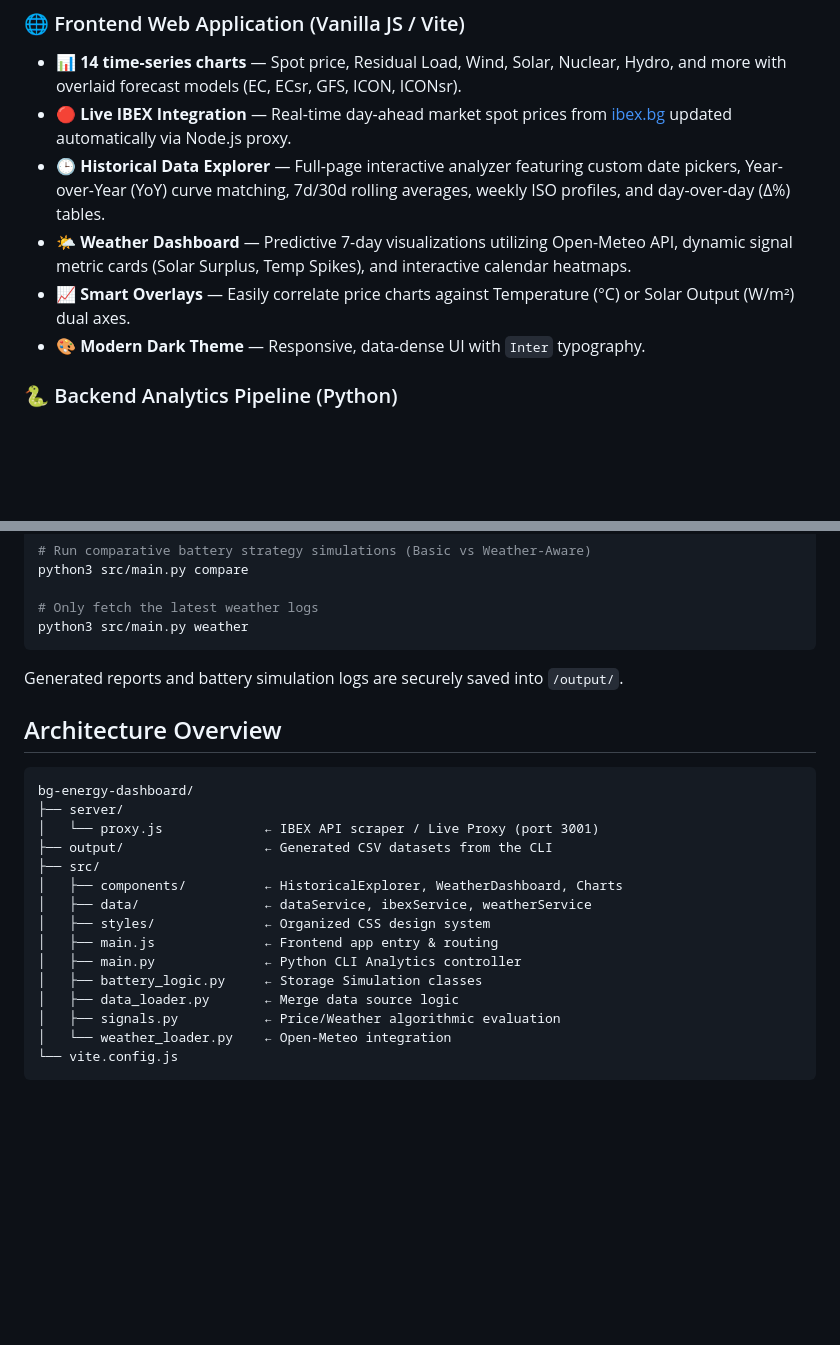
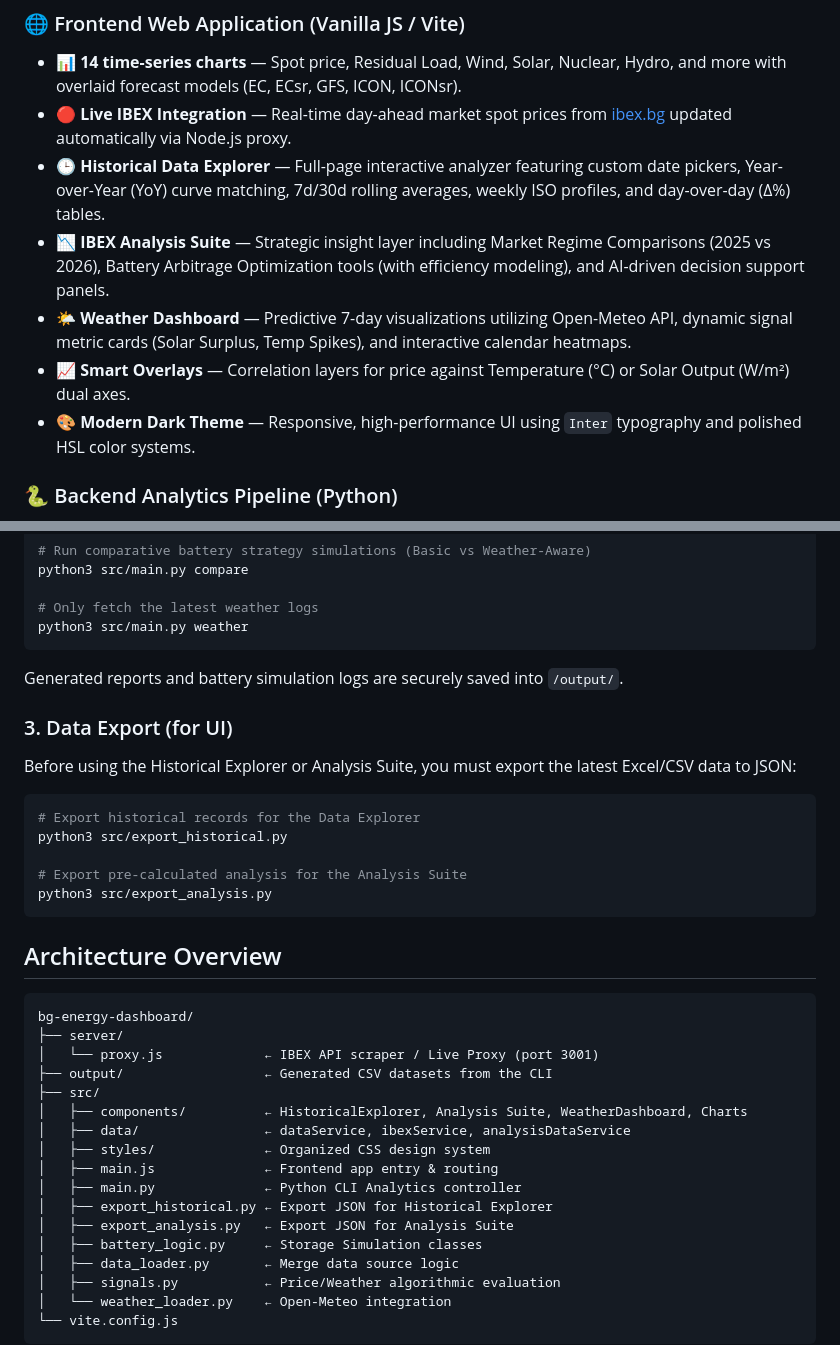
Before and after one commit to kris15kirov/bg-energy-dashboard, a Markdown page: README.md, 2 parts joined by grey strips. GitHub-like rendering; blank space fills up the shorter version.

Commit message:
Update README with new analytics features and export scripts

````diff
--- a/README.md
+++ b/README.md
@@ -8,9 +8,10 @@ A comprehensive, dark-themed Bulgarian energy market dashboard and analytics pip
 - 📊 **14 time-series charts** — Spot price, Residual Load, Wind, Solar, Nuclear, Hydro, and more with overlaid forecast models (EC, ECsr, GFS, ICON, ICONsr).
 - 🔴 **Live IBEX Integration** — Real-time day-ahead market spot prices from [ibex.bg](https://ibex.bg) updated automatically via Node.js proxy.
 - 🕒 **Historical Data Explorer** — Full-page interactive analyzer featuring custom date pickers, Year-over-Year (YoY) curve matching, 7d/30d rolling averages, weekly ISO profiles, and day-over-day (Δ%) tables.
+- 📉 **IBEX Analysis Suite** — Strategic insight layer including Market Regime Comparisons (2025 vs 2026), Battery Arbitrage Optimization tools (with efficiency modeling), and AI-driven decision support panels.
 - 🌤️ **Weather Dashboard** — Predictive 7-day visualizations utilizing Open-Meteo API, dynamic signal metric cards (Solar Surplus, Temp Spikes), and interactive calendar heatmaps.
-- 📈 **Smart Overlays** — Easily correlate price charts against Temperature (°C) or Solar Output (W/m²) dual axes.
-- 🎨 **Modern Dark Theme** — Responsive, data-dense UI with `Inter` typography.
+- 📈 **Smart Overlays** — Correlation layers for price against Temperature (°C) or Solar Output (W/m²) dual axes.
+- 🎨 **Modern Dark Theme** — Responsive, high-performance UI using `Inter` typography and polished HSL color systems.
 
 ### 🐍 Backend Analytics Pipeline (Python)
 - 🔄 **Data Loading Engine** — Scrapes JSON and merges historical (2025/2026) Excel files cleanly through `src/data_loader.py`.
@@ -61,6 +62,16 @@ python3 src/main.py weather
 ```
 Generated reports and battery simulation logs are securely saved into `/output/`.
 
+### 3. Data Export (for UI)
+Before using the Historical Explorer or Analysis Suite, you must export the latest Excel/CSV data to JSON:
+```bash
+# Export historical records for the Data Explorer
+python3 src/export_historical.py
+
+# Export pre-calculated analysis for the Analysis Suite
+python3 src/export_analysis.py
+```
+
 ## Architecture Overview
 
 ```text
@@ -69,11 +80,13 @@ bg-energy-dashboard/
 │   └── proxy.js             ← IBEX API scraper / Live Proxy (port 3001)
 ├── output/                  ← Generated CSV datasets from the CLI
 ├── src/
-│   ├── components/          ← HistoricalExplorer, WeatherDashboard, Charts
-│   ├── data/                ← dataService, ibexService, weatherService
+│   ├── components/          ← HistoricalExplorer, Analysis Suite, WeatherDashboard, Charts
+│   ├── data/                ← dataService, ibexService, analysisDataService
 │   ├── styles/              ← Organized CSS design system
 │   ├── main.js              ← Frontend app entry & routing
 │   ├── main.py              ← Python CLI Analytics controller
+│   ├── export_historical.py ← Export JSON for Historical Explorer
+│   ├── export_analysis.py   ← Export JSON for Analysis Suite
 │   ├── battery_logic.py     ← Storage Simulation classes
 │   ├── data_loader.py       ← Merge data source logic
 │   ├── signals.py           ← Price/Weather algorithmic evaluation
````
